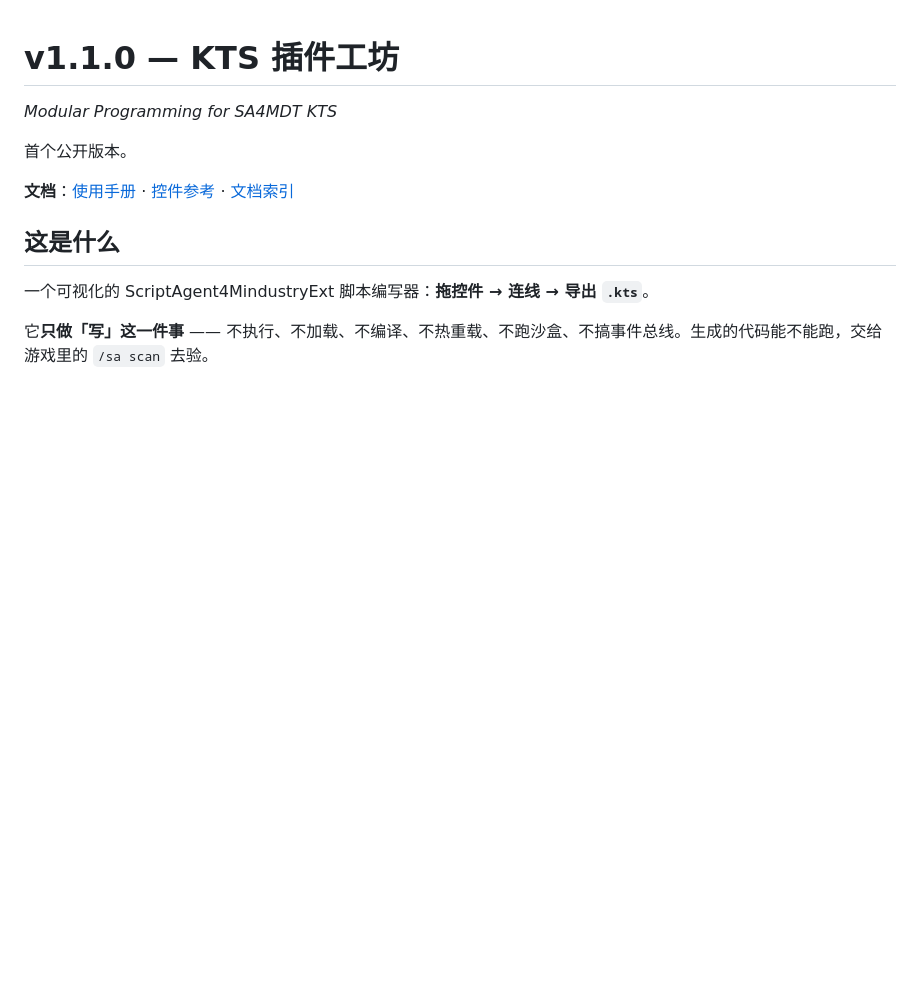
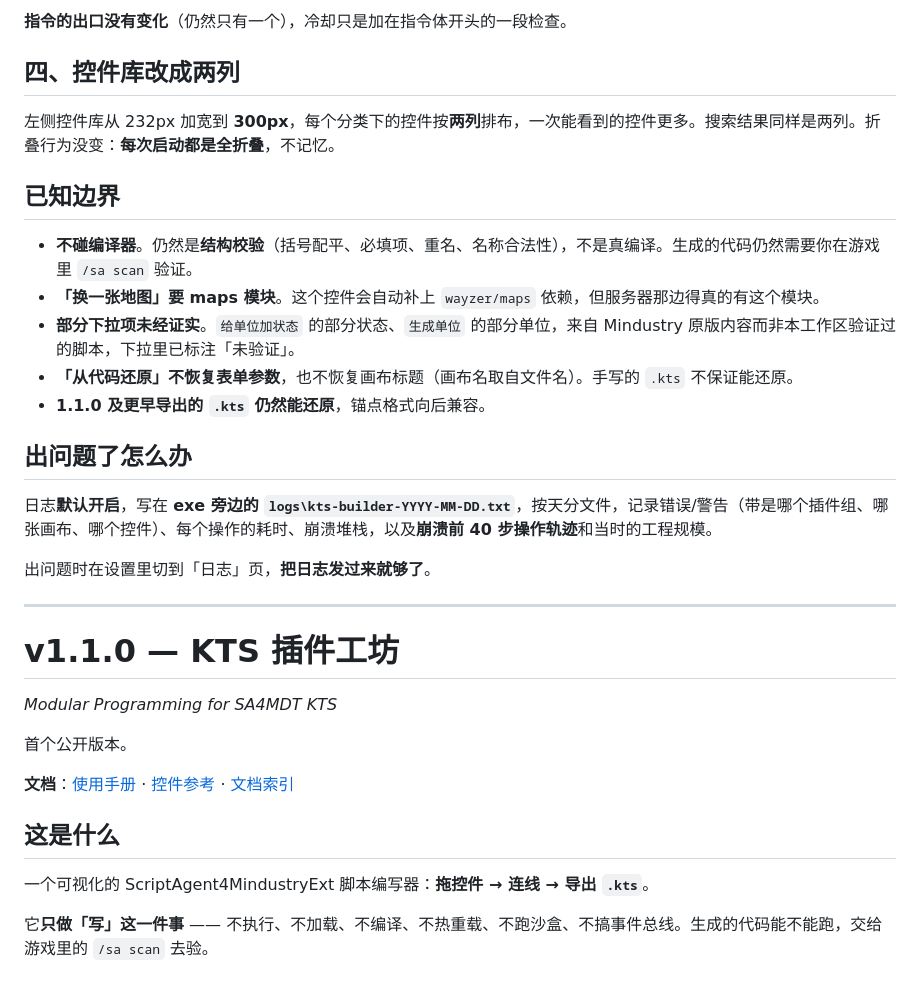
Before and after one commit to zhuguang296/sa4mdt-kts-modular, a Markdown page: RELEASE_NOTES.md, the part around one of its changes. Rendered like a GitHub page; blank space fills up the shorter version.

Commit message:
面向用户的版本发布说明，GitHub Release 正文来源

```diff
--- a/RELEASE_NOTES.md
+++ b/RELEASE_NOTES.md
@@ -1,3 +61,25 @@
+**指令的出口没有变化**（仍然只有一个），冷却只是加在指令体开头的一段检查。
+
+## 四、控件库改成两列
+
+左侧控件库从 232px 加宽到 **300px**，每个分类下的控件按**两列**排布，一次能看到的控件更多。搜索结果同样是两列。折叠行为没变：**每次启动都是全折叠**，不记忆。
+
+## 已知边界
+
+- **不碰编译器**。仍然是**结构校验**（括号配平、必填项、重名、名称合法性），不是真编译。生成的代码仍然需要你在游戏里 `/sa scan` 验证。
+- **「换一张地图」要 maps 模块**。这个控件会自动补上 `wayzer/maps` 依赖，但服务器那边得真的有这个模块。
+- **部分下拉项未经证实**。`给单位加状态` 的部分状态、`生成单位` 的部分单位，来自 Mindustry 原版内容而非本工作区验证过的脚本，下拉里已标注「未验证」。
+- **「从代码还原」不恢复表单参数**，也不恢复画布标题（画布名取自文件名）。手写的 `.kts` 不保证能还原。
+- **1.1.0 及更早导出的 `.kts` 仍然能还原**，锚点格式向后兼容。
+
+## 出问题了怎么办
+
+日志**默认开启**，写在 **exe 旁边的 `logs\kts-builder-YYYY-MM-DD.txt`**，按天分文件，记录错误/警告（带是哪个插件组、哪张画布、哪个控件）、每个操作的耗时、崩溃堆栈，以及**崩溃前 40 步操作轨迹**和当时的工程规模。
+
+出问题时在设置里切到「日志」页，**把日志发过来就够了**。
+
+---
+
 # v1.1.0 — KTS 插件工坊
 
 *Modular Programming for SA4MDT KTS*
```
Also changed, not shown: other parts of RELEASE_NOTES.md (+60 -0 lines).
